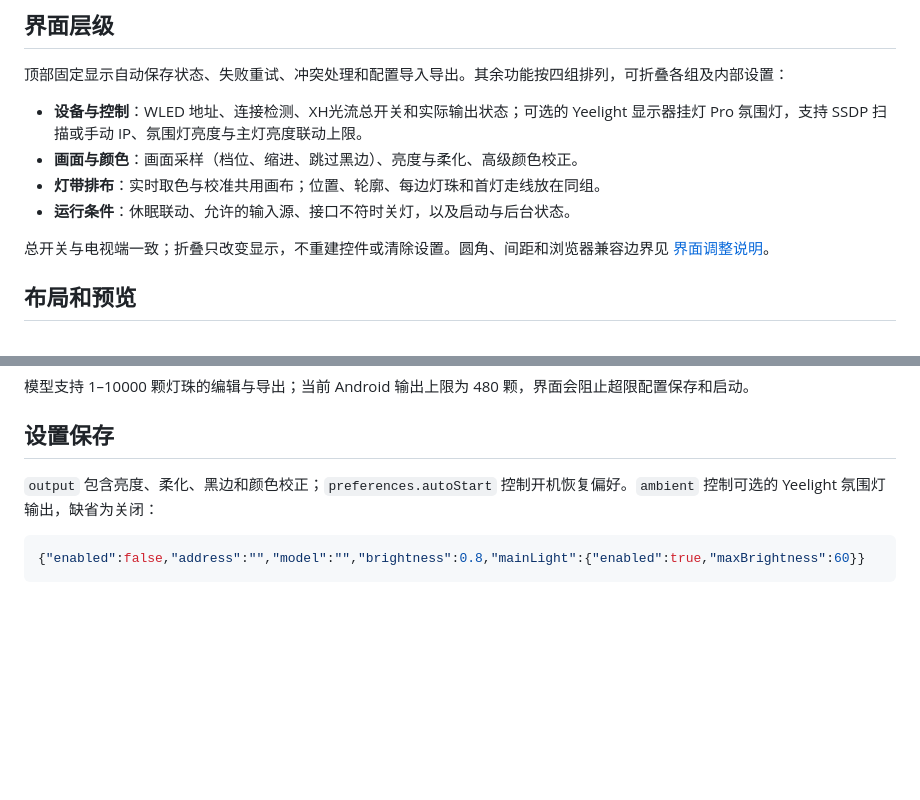
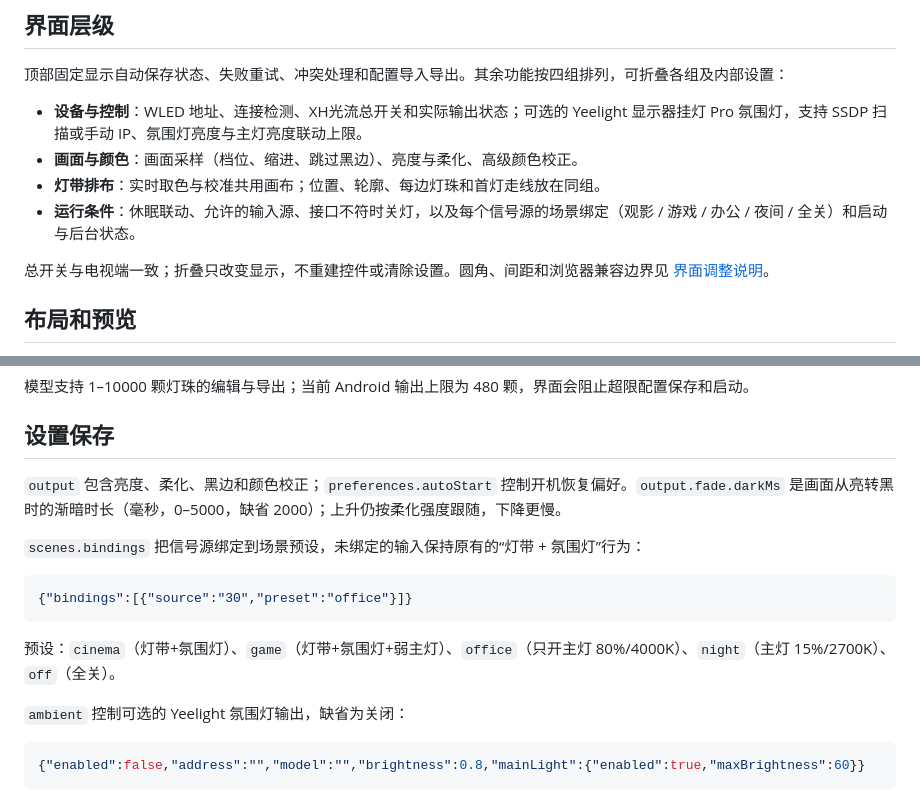
Before and after one commit to XHFO/XHFlow, a Markdown page: web-console/README.md, 2 parts joined by grey strips. Drawn GitHub-style; blank space fills up the shorter version.

Commit message:
Document the fade duration and the source-bound presets

````diff
--- a/web-console/README.md
+++ b/web-console/README.md
@@ -15,7 +15,7 @@
 - **设备与控制**：WLED 地址、连接检测、XH光流总开关和实际输出状态；可选的 Yeelight 显示器挂灯 Pro 氛围灯，支持 SSDP 扫描或手动 IP、氛围灯亮度与主灯亮度联动上限。
 - **画面与颜色**：画面采样（档位、缩进、跳过黑边）、亮度与柔化、高级颜色校正。
 - **灯带排布**：实时取色与校准共用画布；位置、轮廓、每边灯珠和首灯走线放在同组。
-- **运行条件**：休眠联动、允许的输入源、接口不符时关灯，以及启动与后台状态。
+- **运行条件**：休眠联动、允许的输入源、接口不符时关灯，以及每个信号源的场景绑定（观影 / 游戏 / 办公 / 夜间 / 全关）和启动与后台状态。
 
 总开关与电视端一致；折叠只改变显示，不重建控件或清除设置。圆角、间距和浏览器兼容边界见 [界面调整说明](../docs/UI-REFINEMENT.md)。
 
@@ -33,7 +33,17 @@
 
 ## 设置保存
 
-`output` 包含亮度、柔化、黑边和颜色校正；`preferences.autoStart` 控制开机恢复偏好。`ambient` 控制可选的 Yeelight 氛围灯输出，缺省为关闭：
+`output` 包含亮度、柔化、黑边和颜色校正；`preferences.autoStart` 控制开机恢复偏好。`output.fade.darkMs` 是画面从亮转黑时的渐暗时长（毫秒，0–5000，缺省 2000）；上升仍按柔化强度跟随，下降更慢。
+
+`scenes.bindings` 把信号源绑定到场景预设，未绑定的输入保持原有的“灯带 + 氛围灯”行为：
+
+```json
+{"bindings":[{"source":"30","preset":"office"}]}
+```
+
+预设：`cinema`（灯带+氛围灯）、`game`（灯带+氛围灯+弱主灯）、`office`（只开主灯 80%/4000K）、`night`（主灯 15%/2700K）、`off`（全关）。
+
+`ambient` 控制可选的 Yeelight 氛围灯输出，缺省为关闭：
 
 ```json
 {"enabled":false,"address":"","model":"","brightness":0.8,"mainLight":{"enabled":true,"maxBrightness":60}}
````
Also changed, not shown: README.md (+3 -1 lines).
